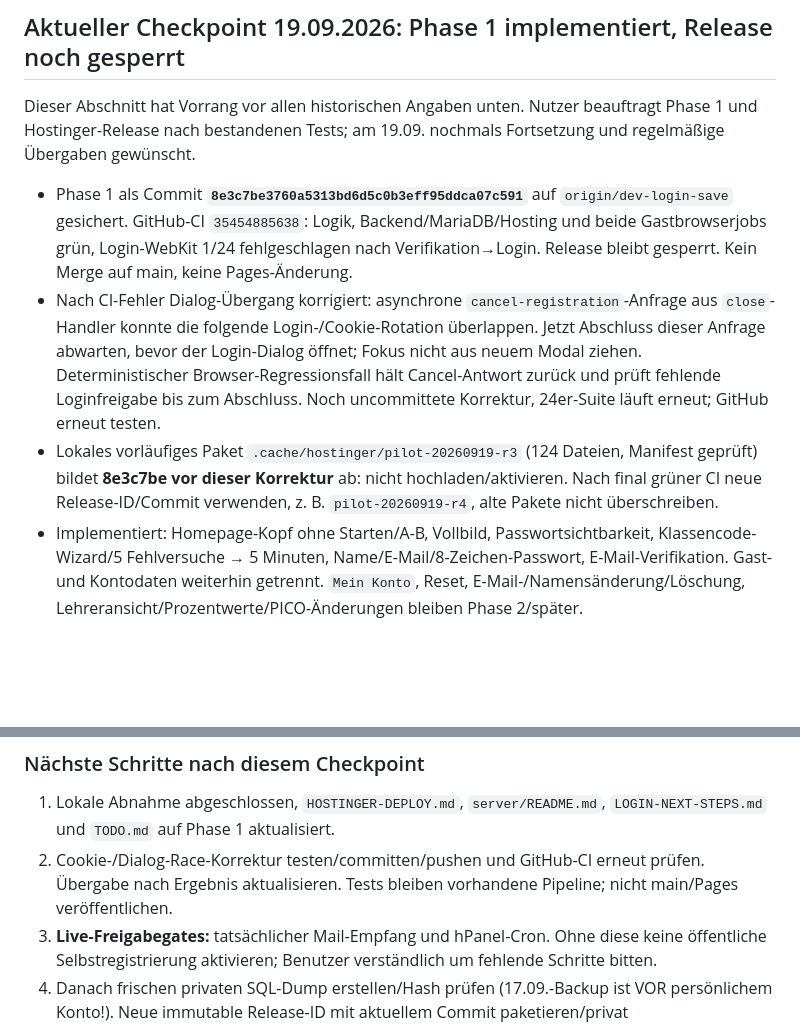
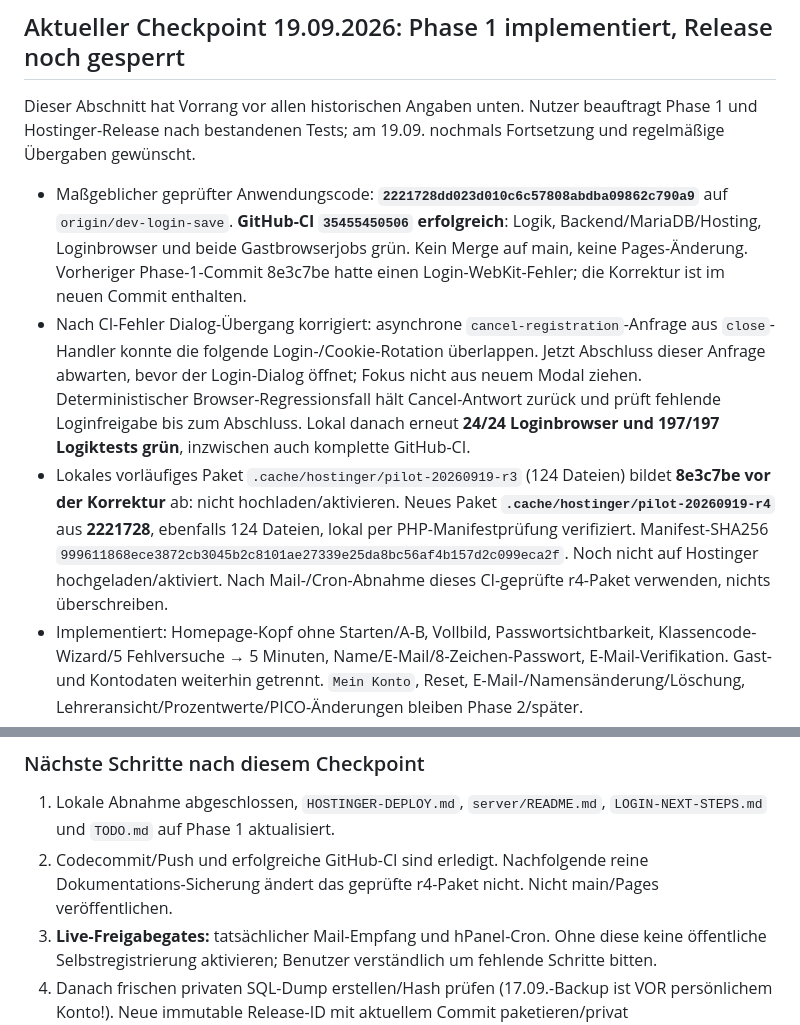
Before and after one commit to nmsboeheimkirchen/learnpython, a Markdown page: LOGIN-HANDOFF.md, 2 parts joined by grey strips. GitHub-like rendering; blank space fills up the shorter version.

```diff
--- a/LOGIN-HANDOFF.md
+++ b/LOGIN-HANDOFF.md
@@ -4,9 +4,9 @@
 
 Dieser Abschnitt hat Vorrang vor allen historischen Angaben unten. Nutzer beauftragt Phase 1 und Hostinger-Release nach bestandenen Tests; am 19.09. nochmals Fortsetzung und regelmäßige Übergaben gewünscht.
 
-- Phase 1 als Commit **`8e3c7be3760a5313bd6d5c0b3eff95ddca07c591`** auf `origin/dev-login-save` gesichert. GitHub-CI `35454885638`: Logik, Backend/MariaDB/Hosting und beide Gastbrowserjobs grün, Login-WebKit 1/24 fehlgeschlagen nach Verifikation→Login. Release bleibt gesperrt. Kein Merge auf main, keine Pages-Änderung.
-- Nach CI-Fehler Dialog-Übergang korrigiert: asynchrone `cancel-registration`-Anfrage aus `close`-Handler konnte die folgende Login-/Cookie-Rotation überlappen. Jetzt Abschluss dieser Anfrage abwarten, bevor der Login-Dialog öffnet; Fokus nicht aus neuem Modal ziehen. Deterministischer Browser-Regressionsfall hält Cancel-Antwort zurück und prüft fehlende Loginfreigabe bis zum Abschluss. Noch uncommittete Korrektur, 24er-Suite läuft erneut; GitHub erneut testen.
-- Lokales vorläufiges Paket `.cache/hostinger/pilot-20260919-r3` (124 Dateien, Manifest geprüft) bildet **8e3c7be vor dieser Korrektur** ab: nicht hochladen/aktivieren. Nach final grüner CI neue Release-ID/Commit verwenden, z. B. `pilot-20260919-r4`, alte Pakete nicht überschreiben.
+- Maßgeblicher geprüfter Anwendungscode: **`2221728dd023d010c6c57808abdba09862c790a9`** auf `origin/dev-login-save`. **GitHub-CI `35455450506` erfolgreich**: Logik, Backend/MariaDB/Hosting, Loginbrowser und beide Gastbrowserjobs grün. Kein Merge auf main, keine Pages-Änderung. Vorheriger Phase-1-Commit 8e3c7be hatte einen Login-WebKit-Fehler; die Korrektur ist im neuen Commit enthalten.
+- Nach CI-Fehler Dialog-Übergang korrigiert: asynchrone `cancel-registration`-Anfrage aus `close`-Handler konnte die folgende Login-/Cookie-Rotation überlappen. Jetzt Abschluss dieser Anfrage abwarten, bevor der Login-Dialog öffnet; Fokus nicht aus neuem Modal ziehen. Deterministischer Browser-Regressionsfall hält Cancel-Antwort zurück und prüft fehlende Loginfreigabe bis zum Abschluss. Lokal danach erneut **24/24 Loginbrowser und 197/197 Logiktests grün**, inzwischen auch komplette GitHub-CI.
+- Lokales vorläufiges Paket `.cache/hostinger/pilot-20260919-r3` (124 Dateien) bildet **8e3c7be vor der Korrektur** ab: nicht hochladen/aktivieren. Neues Paket **`.cache/hostinger/pilot-20260919-r4`** aus **2221728**, ebenfalls 124 Dateien, lokal per PHP-Manifestprüfung verifiziert. Manifest-SHA256 `999611868ece3872cb3045b2c8101ae27339e25da8bc56af4b157d2c099eca2f`. Noch nicht auf Hostinger hochgeladen/aktiviert. Nach Mail-/Cron-Abnahme dieses CI-geprüfte r4-Paket verwenden, nichts überschreiben.
 - Implementiert: Homepage-Kopf ohne Starten/A-B, Vollbild, Passwortsichtbarkeit, Klassencode-Wizard/5 Fehlversuche → 5 Minuten, Name/E-Mail/8-Zeichen-Passwort, E-Mail-Verifikation. Gast- und Kontodaten weiterhin getrennt. `Mein Konto`, Reset, E-Mail-/Namensänderung/Löschung, Lehreransicht/Prozentwerte/PICO-Änderungen bleiben Phase 2/später.
 - Neue Dateien: `server/src/registration.php`, `server/src/mail.php`, `server/registration-schema.sql`, `server/bin/mail-worker.php`, `tests/registration-cases.mjs`, `tests/login-e2e/registration.spec.mjs`, `scripts/check-hostinger-mail.mjs`. Explizit stagen, niemals pauschal `git add .` (unbekannte passwortverdächtige ungetrackte Datei im Repo, nicht ausgeben/lesen/stagen).
 - Additives Schema 3 mit Kapazität/Einladungen/Reservierungen/Mailjobs/Budget. Vorhandene Konten/Lernstände bleiben unverändert. Registrierung standardmäßig deaktiviert; produktive private `registration-config.php` neben `config.php` ist noch NICHT angelegt.
@@ -23,7 +23,7 @@ Dieser Abschnitt hat Vorrang vor allen historischen Angaben unten. Nutzer beauft
 ### Nächste Schritte nach diesem Checkpoint
 
 1. Lokale Abnahme abgeschlossen, `HOSTINGER-DEPLOY.md`, `server/README.md`, `LOGIN-NEXT-STEPS.md` und `TODO.md` auf Phase 1 aktualisiert.
-2. Cookie-/Dialog-Race-Korrektur testen/committen/pushen und GitHub-CI erneut prüfen. Übergabe nach Ergebnis aktualisieren. Tests bleiben vorhandene Pipeline; nicht main/Pages veröffentlichen.
+2. Codecommit/Push und erfolgreiche GitHub-CI sind erledigt. Nachfolgende reine Dokumentations-Sicherung ändert das geprüfte r4-Paket nicht. Nicht main/Pages veröffentlichen.
 3. **Live-Freigabegates:** tatsächlicher Mail-Empfang und hPanel-Cron. Ohne diese keine öffentliche Selbstregistrierung aktivieren; Benutzer verständlich um fehlende Schritte bitten.
 4. Danach frischen privaten SQL-Dump erstellen/Hash prüfen (17.09.-Backup ist VOR persönlichem Konto!). Neue immutable Release-ID mit aktuellem Commit paketieren/privat hochladen/verifizieren. Vor/nach Migration nur serverintern Konten/Lernstände vergleichen, keine Inhalte ausgeben.
 5. Additives `manage.php migrate` mit explizitem PHP 8.3/privatem Configpfad; echten zeitlich begrenzten `CTEST` für bestehende Klasse `Test` erstellen (32 inklusive bestehendem Testkonto). Private Mailkonfiguration aktivieren; DB-Zugangsdaten nicht umschreiben.
```
Also changed, not shown: HOSTINGER-DEPLOY.md (+1 -1 lines), server/README.md (+1 -1 lines).
